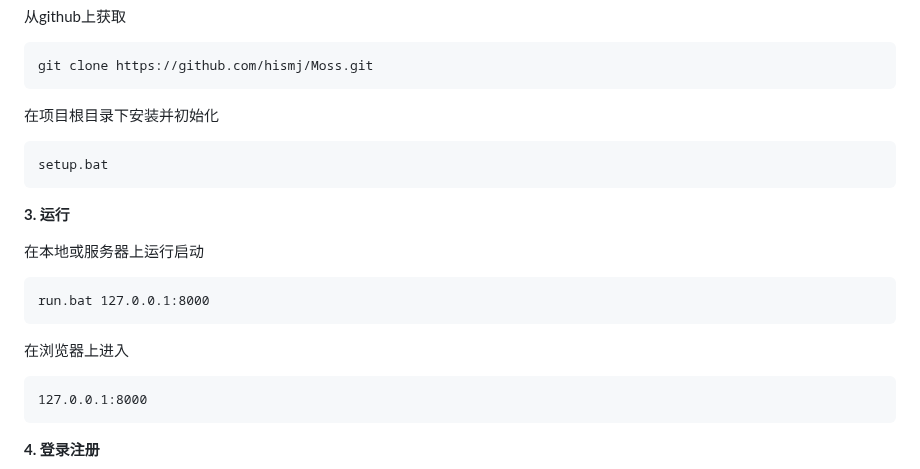
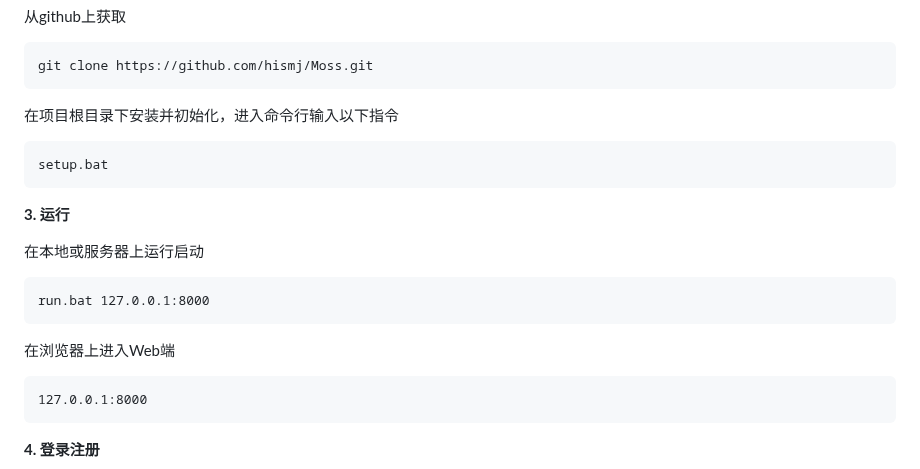
Before and after one commit to hismj/Moss, a Markdown page: README.md, the part around one of its changes. Rendered like a GitHub page.

Commit message:
README.md updated from https://stackedit.cn/

````diff
--- a/README.md
+++ b/README.md
@@ -28,7 +28,7 @@ Github链接：[hismj/Moss at master (github.com)](https://github.com/hismj/Moss
 ```
 git clone https://github.com/hismj/Moss.git
 ```
-在项目根目录下安装并初始化
+在项目根目录下安装并初始化，进入命令行输入以下指令
 ```
 setup.bat
 ```
@@ -38,7 +38,7 @@ setup.bat
 ```
 run.bat 127.0.0.1:8000
 ```
-在浏览器上进入
+在浏览器上进入Web端
 ```
 127.0.0.1:8000
 ```
````
Also changed, not shown: other parts of README.md (+5 -5 lines).
